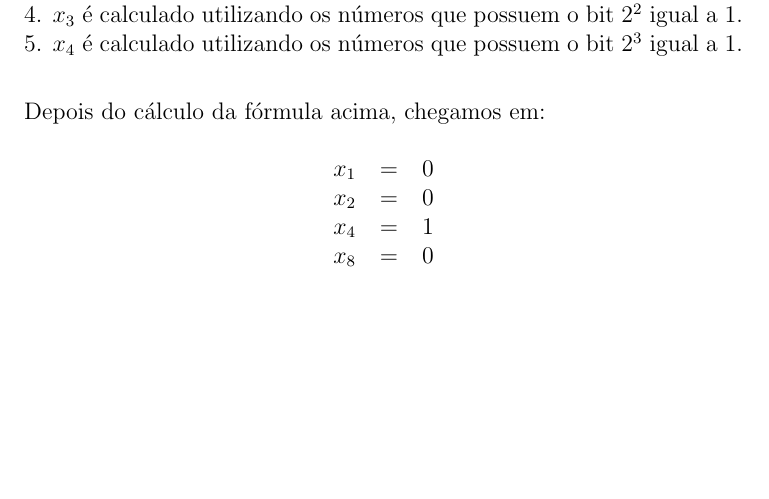
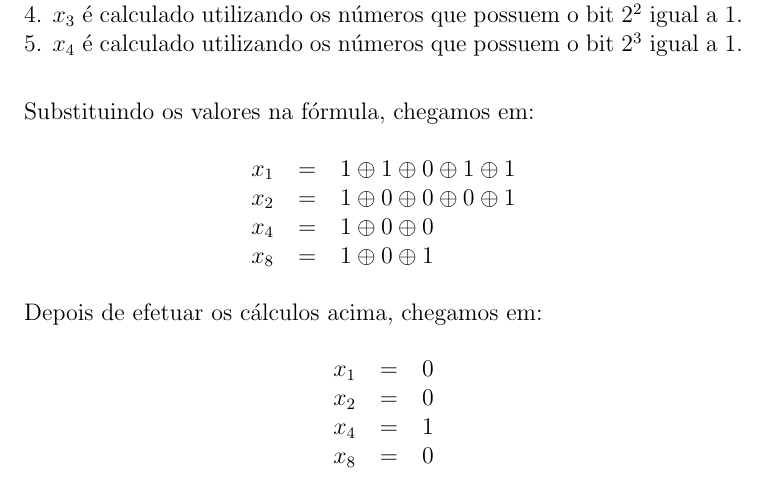
Before and after one commit to MateusdosAnjos/MAC0344, a LaTeX document (Lista 4/Lista 4.tex): part of page 2 of 3, cut so that both start at the same text, the shorter picture padded with empty space. Compiled offline with pdfLaTeX.

Commit message:
melhorado exercício 1

```diff
--- a/Lista 4/Lista 4.tex
+++ b/Lista 4/Lista 4.tex
@@ -51,7 +51,16 @@ Lista de Exercícios No. 4
 			4. $x_3$ é calculado utilizando os números que possuem o bit $2^2$ igual a 1.\\
 			5. $x_4$ é calculado utilizando os números que possuem o bit $2^3$ igual a 1.\\
 
-			Depois do cálculo da fórmula acima, chegamos em:
+			Substituindo os valores na fórmula, chegamos em:
+			\begin{center}
+				\begin{tabular}{ccl}
+					$x_1$ & = & $1 \oplus 1 \oplus 0 \oplus 1 \oplus 1$\\
+					$x_2$ & = & $1 \oplus 0 \oplus 0 \oplus 0 \oplus 1$\\
+					$x_4$ & = & $1 \oplus 0 \oplus 0$\\
+					$x_8$ & = & $1 \oplus 0 \oplus 1$\\
+				\end{tabular}
+			\end{center}
+			Depois de efetuar os cálculos acima, chegamos em:
 			\begin{center}
 				\begin{tabular}{ccl}
 					$x_1$ & = & 0\\
```
Also changed, not shown: Lista 4/Lista 4.pdf, 2 other files.
